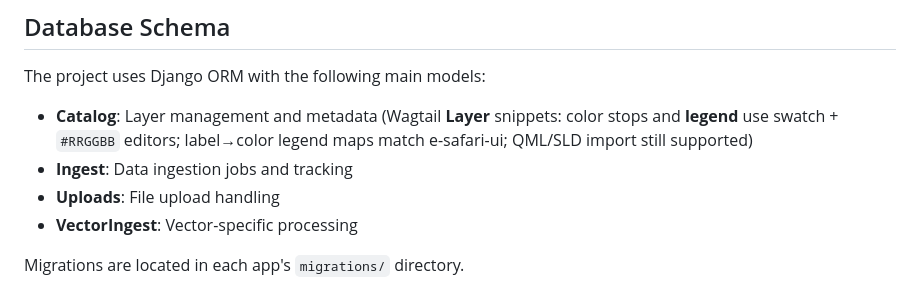
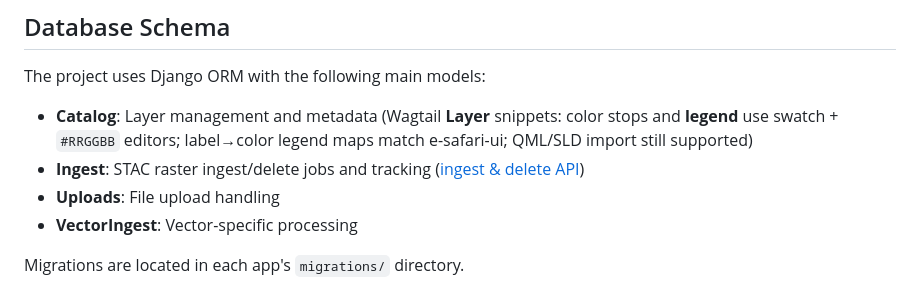
Before and after one commit to ACMAD-Niamey/data-infrastructure, a Markdown page: README.md, the part around the change. GitHub-like rendering.

Commit message:
handle readme

```diff
--- a/README.md
+++ b/README.md
@@ -292,7 +292,7 @@ TIPG_DEBUG=false
 The project uses Django ORM with the following main models:
 
 - **Catalog**: Layer management and metadata (Wagtail **Layer** snippets: color stops and **legend** use swatch + `#RRGGBB` editors; label→color legend maps match e-safari-ui; QML/SLD import still supported)
-- **Ingest**: Data ingestion jobs and tracking
+- **Ingest**: STAC raster ingest/delete jobs and tracking ([ingest & delete API](docs/ingest-delete.md))
 - **Uploads**: File upload handling
 - **VectorIngest**: Vector-specific processing
 
```
